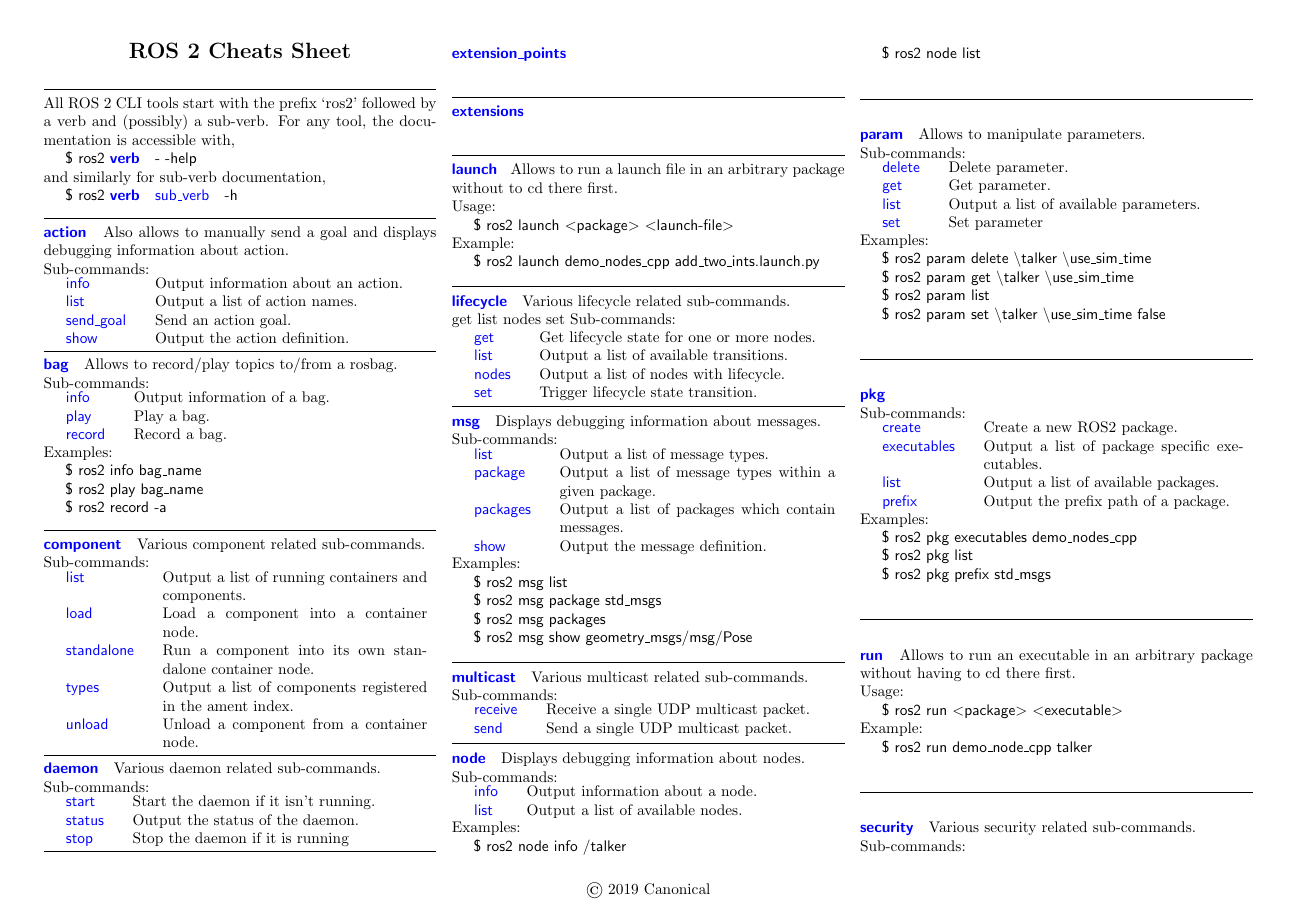
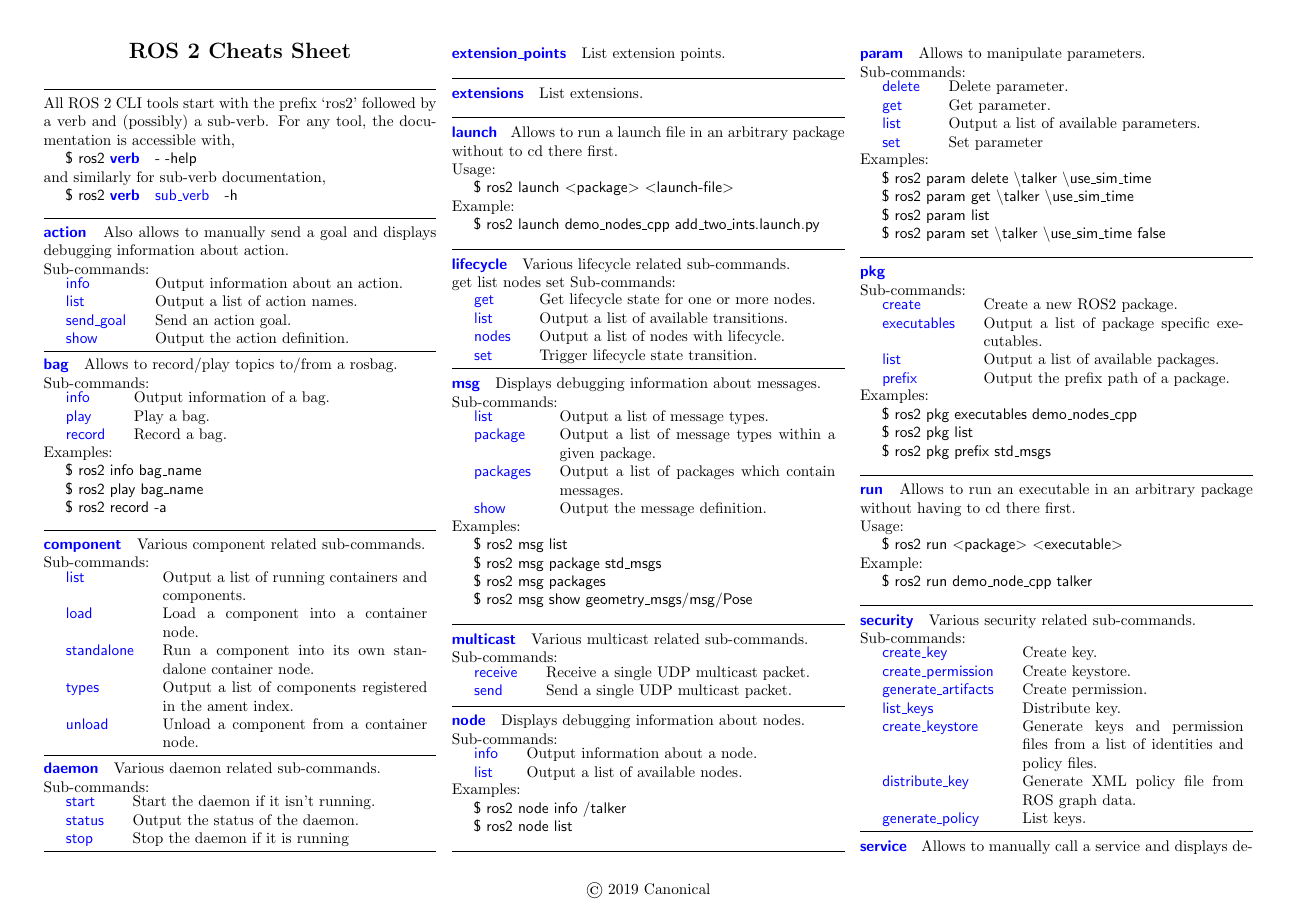
Before and after one commit to artivis/ros2_best_practices, a LaTeX document (cheats_sheet/cheats_sheet.tex): page 1 of 2. Compiled offline with pdfLaTeX.

Commit message:
cheats sheet update

```diff
--- a/cheats_sheet/cheats_sheet.tex
+++ b/cheats_sheet/cheats_sheet.tex
@@ -120,11 +120,11 @@
 \hrulefill
 
 %
-\rosverb{extension\_points} \\
+\rosverb{extension\_points} List extension points.
 
 \hrulefill
 
-\rosverb{extensions} \\
+\rosverb{extensions} List extensions.
 
 \hrulefill
 
```
Also changed, not shown: cheats_sheet/cheats_sheet.pdf.
